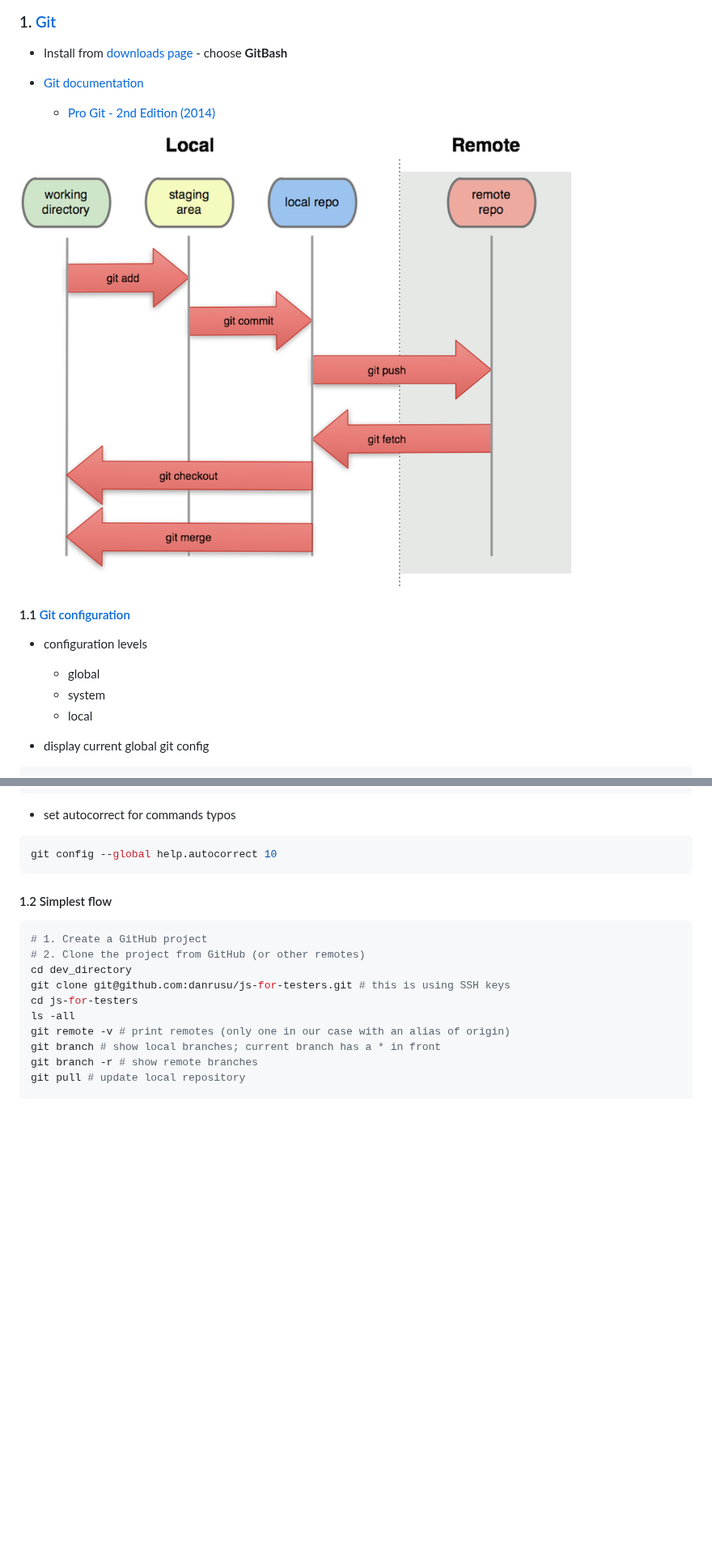
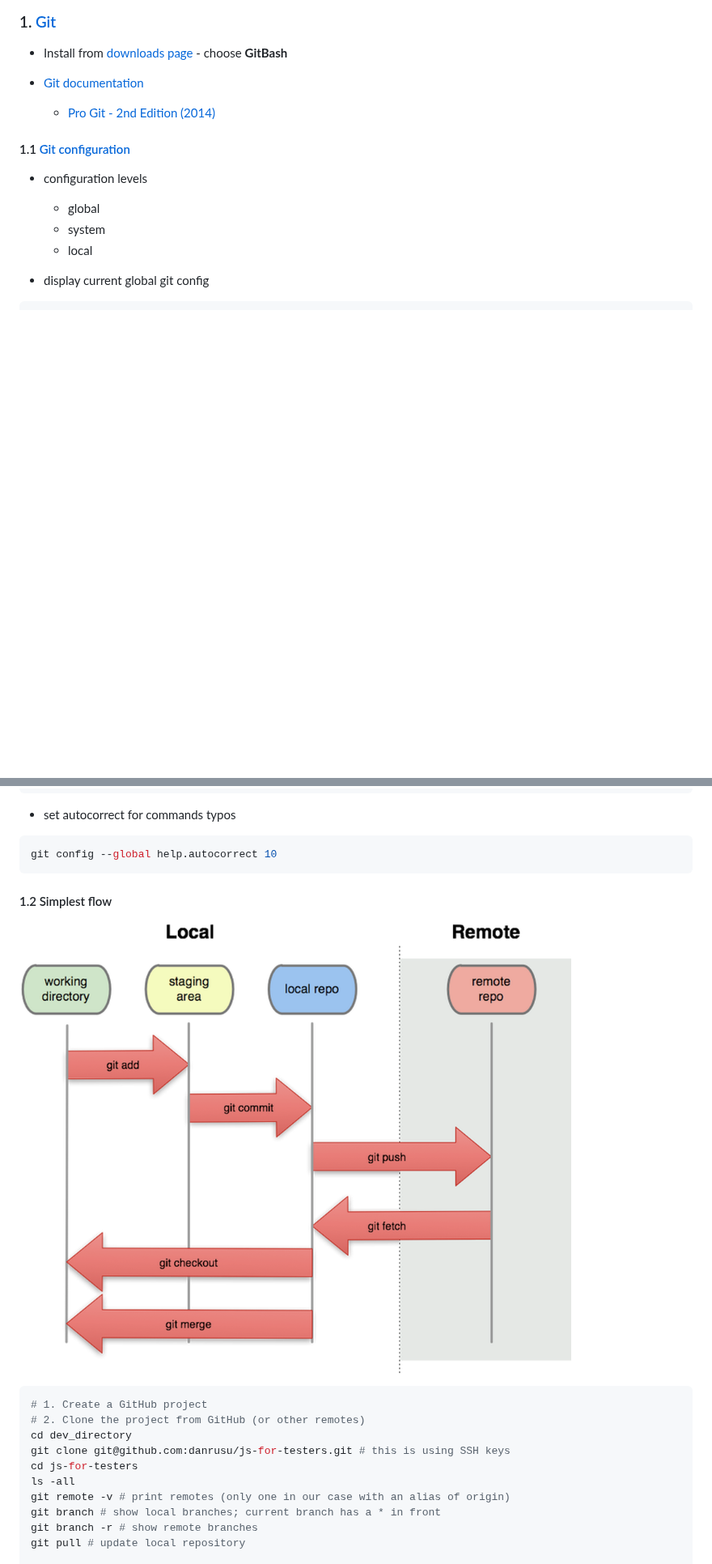
Before and after one commit to danrusu/js-for-testers, a Markdown page: sessions/session4.md, 2 parts joined by grey strips. Shown at 81% size. GitHub-like rendering; blank space fills up the shorter version.

Commit message:
mive git flow image

````diff
--- a/sessions/session4.md
+++ b/sessions/session4.md
@@ -29,8 +29,6 @@
 
 - [Git documentation](https://git-scm.com/doc)
   - [Pro Git - 2nd Edition (2014)](https://git-scm.com/book/en/v2)
-
-![](../resource/image/gitStages.png)
 
 #### 1.1 [Git configuration](https://git-scm.com/book/en/v2/Customizing-Git-Git-Configuration)
 
@@ -78,6 +76,8 @@ git config --global help.autocorrect 10
 ```
 
 #### 1.2 Simplest flow
+
+![](../resource/image/gitStages.png)
 
 ```bash
 # 1. Create a GitHub project
````
